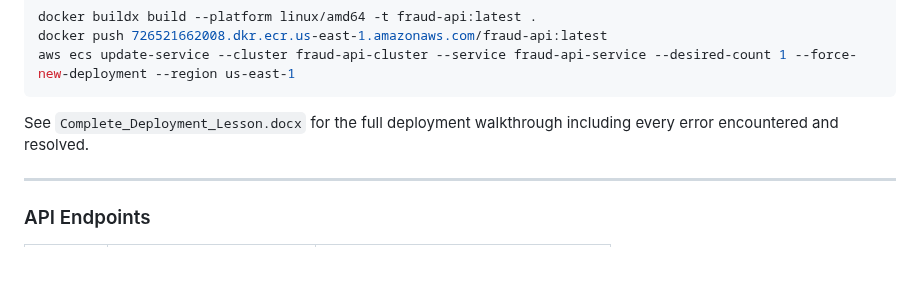
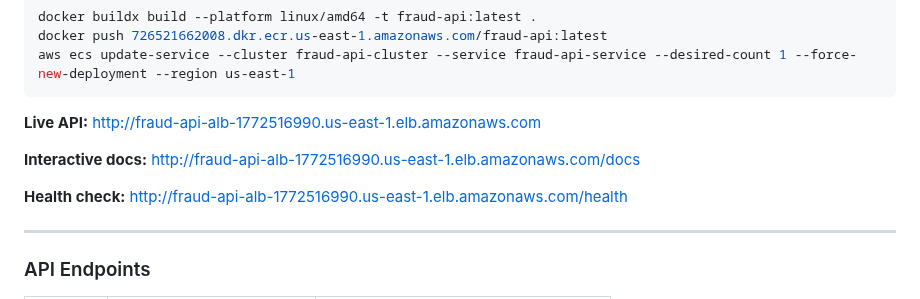
Before and after one commit to jcurran0201/credit_card_fraud_detection, a Markdown page: README.md, the part around the change. Drawn GitHub-style; blank space fills up the shorter version.

````diff
--- a/README.md
+++ b/README.md
@@ -103,7 +103,11 @@ docker push 726521662008.dkr.ecr.us-east-1.amazonaws.com/fraud-api:latest
 aws ecs update-service --cluster fraud-api-cluster --service fraud-api-service --desired-count 1 --force-new-deployment --region us-east-1
 ```
 
-See `Complete_Deployment_Lesson.docx` for the full deployment walkthrough including every error encountered and resolved.
+**Live API:** http://fraud-api-alb-1772516990.us-east-1.elb.amazonaws.com
+
+**Interactive docs:** http://fraud-api-alb-1772516990.us-east-1.elb.amazonaws.com/docs
+
+**Health check:** http://fraud-api-alb-1772516990.us-east-1.elb.amazonaws.com/health
 
 ---
 
````
